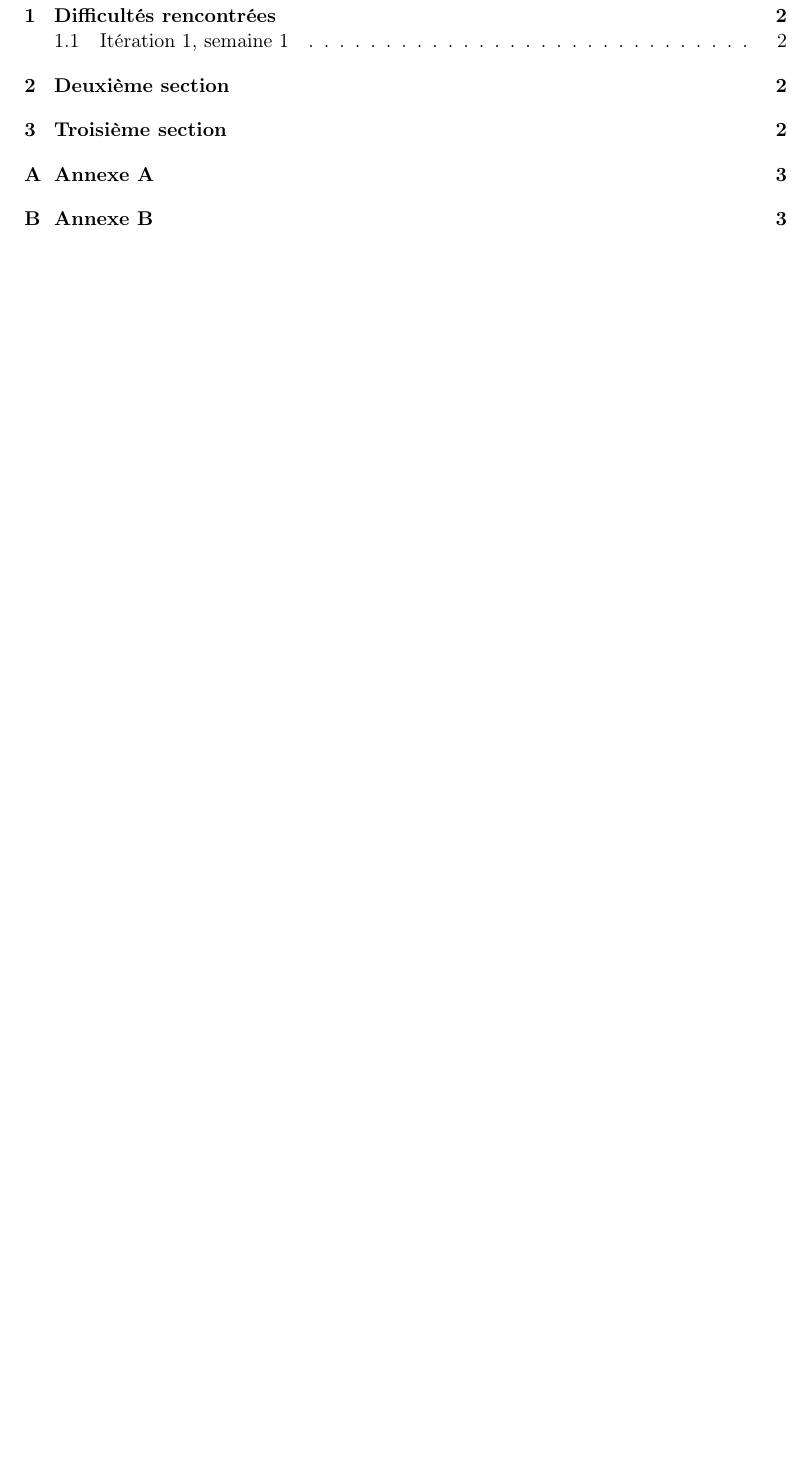
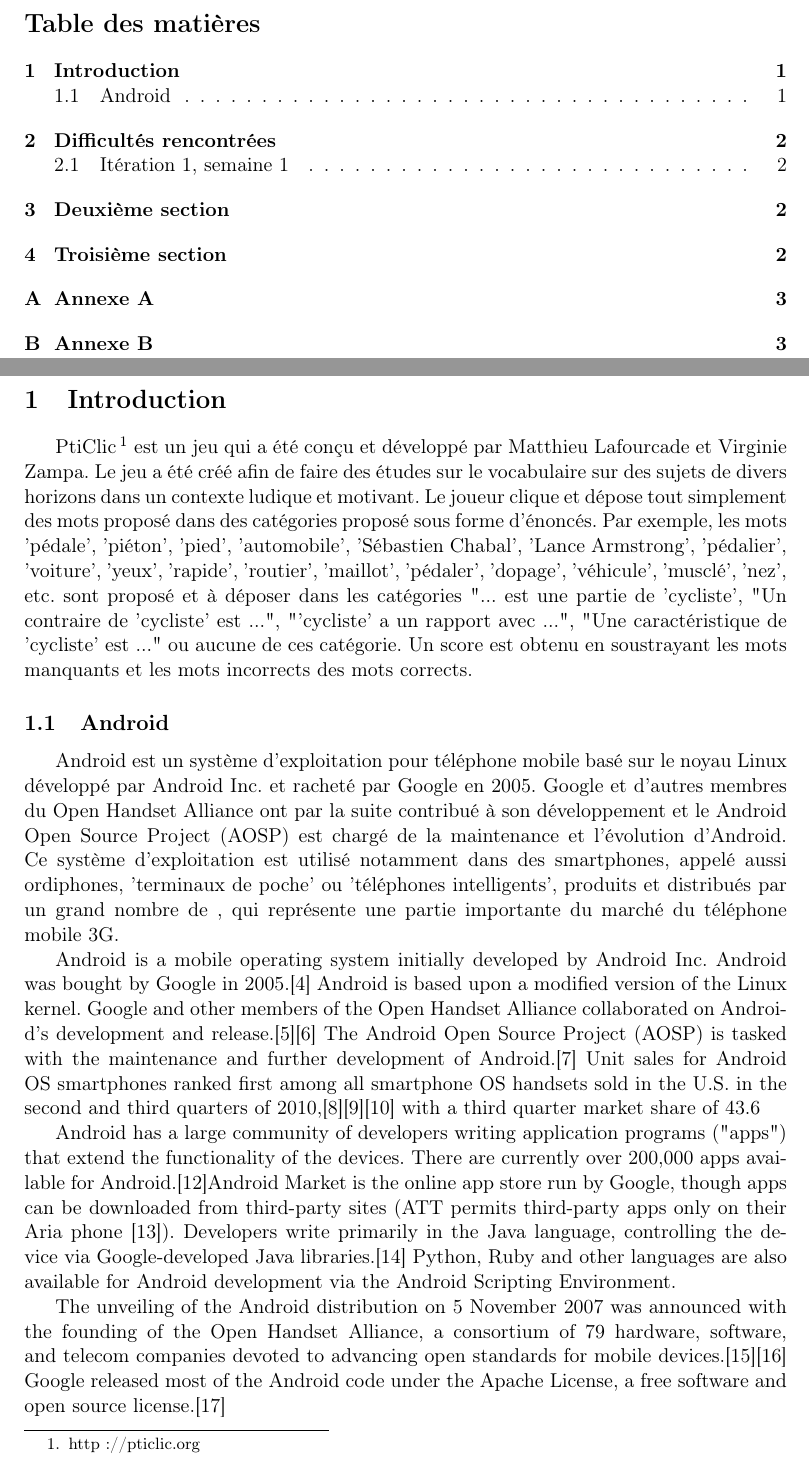
Before and after one commit to SuzanneSoy/2011-m1s2-ter, a LaTeX document (rapport/rapport.tex): part of page 2 of 4 before the commit and two parts of pages 2 and 3 of 5 after it, the two joined at a grey line, cut at the place of the change, the shorter picture padded with empty space. Compiled offline with pdfLaTeX.

Commit message:
Brouillon/jet intro ajouté (JC)

```diff
--- a/rapport/rapport.tex
+++ b/rapport/rapport.tex
@@ -12,4 +12,8 @@
 
 \maketitle
 
+\setcounter{page}{0}
+\pagestyle{empty}
+\thispagestyle{empty}
+
 \tableofcontents
@@ -16,4 +23,40 @@
 \newpage
+\pagestyle{plain}
+
+
+\section{Introduction}
+
+PtiClic\footnote{http://pticlic.org} est un jeu qui a été conçu et développé par Matthieu Lafourcade et Virginie Zampa. Le jeu a été créé afin de faire des études sur le vocabulaire sur des sujets de divers horizons dans un contexte ludique et motivant. Le joueur clique et dépose tout simplement des mots proposé dans des catégories proposé sous forme d'énoncés. Par exemple, les mots 'pédale', 'piéton', 'pied', 'automobile', 'Sébastien Chabal', 'Lance Armstrong', 'pédalier', 'voiture', 'yeux', 'rapide', 'routier', 'maillot', 'pédaler', 'dopage', 'véhicule', 'musclé', 'nez', etc. sont proposé et à déposer dans les catégories "... est une partie de 'cycliste', "Un contraire de 'cycliste' est ...", "'cycliste' a un rapport avec ...",  "Une caractéristique de 'cycliste' est ..." ou aucune de ces catégorie. Un score est obtenu en soustrayant les mots manquants et les mots incorrects des mots corrects.
+
+
+\subsection{Android}
+
+Android est un système d'exploitation pour téléphone mobile basé sur le noyau Linux développé par Android Inc. et racheté par Google en 2005. Google et d'autres membres du Open Handset Alliance ont par la suite contribué à son développement et le Android Open Source Project (AOSP) est chargé de la maintenance et l'évolution d'Android. Ce système d'exploitation est utilisé notamment dans des smartphones, appelé aussi ordiphones, 'terminaux de poche' ou 'téléphones intelligents', produits et distribués par un grand nombre de , qui représente une partie importante du marché du téléphone mobile 3G.
+
+
+
+Android is a mobile operating system initially developed by Android Inc. Android was bought by Google in 2005.[4] Android is based upon a modified version of the Linux kernel. Google and other members of the Open Handset Alliance collaborated on Android's development and release.[5][6] The Android Open Source Project (AOSP) is tasked with the maintenance and further development of Android.[7] Unit sales for Android OS smartphones ranked first among all smartphone OS handsets sold in the U.S. in the second and third quarters of 2010,[8][9][10] with a third quarter market share of 43.6%.[11]
+
+Android has a large community of developers writing application programs ("apps") that extend the functionality of the devices. There are currently over 200,000 apps available for Android.[12]Android Market is the online app store run by Google, though apps can be downloaded from third-party sites (AT&T permits third-party apps only on their Aria phone [13]). Developers write primarily in the Java language, controlling the device via Google-developed Java libraries.[14] Python, Ruby and other languages are also available for Android development via the Android Scripting Environment.
+
+The unveiling of the Android distribution on 5 November 2007 was announced with the founding of the Open Handset Alliance, a consortium of 79 hardware, software, and telecom companies devoted to advancing open standards for mobile devices.[15][16] Google released most of the Android code under the Apache License, a free software and open source license.[17]
+
+The Android operating system software stack consists of Java applications running on a Java-based, object-oriented application framework on top of Java core libraries running on a Dalvik virtual machine featuring JIT compilation. Libraries written in C include the surface manager, OpenCore[18] media framework, SQLite relational database management system, OpenGL ES 2.0 3D graphics API, WebKit layout engine, SGL graphics engine, SSL, and Bionic libc. The Android operating system consists of 12 million lines of code including 3 million lines of XML, 2.8 million lines of C, 2.1 million lines of Java, and 1.75 million lines of C++.[19]
+
+
+
+
+
+
+
+
+
+
+
+
+
+ et la nature du jeu étant celle des jeu "casual", l'étude et le prototypage d'une version fonctionnant sur des Android semble est intéressante. En particulier on s'intéressera a deux aspects : * les contraintes imposées par l'environnement smartphone * le biais qu'imposent ces contraintes sur le jeu et les données récoltées. Il s'agira donc de modéliser une version adaptée aux smartphones et d'en implémenter un prototype fonctionnel.
+
 
 \section{Difficultés rencontrées}
 \subsection{Itération 1, semaine 1}
```
Also changed, not shown: rapport/rapport.tex (3 more changed lines).
